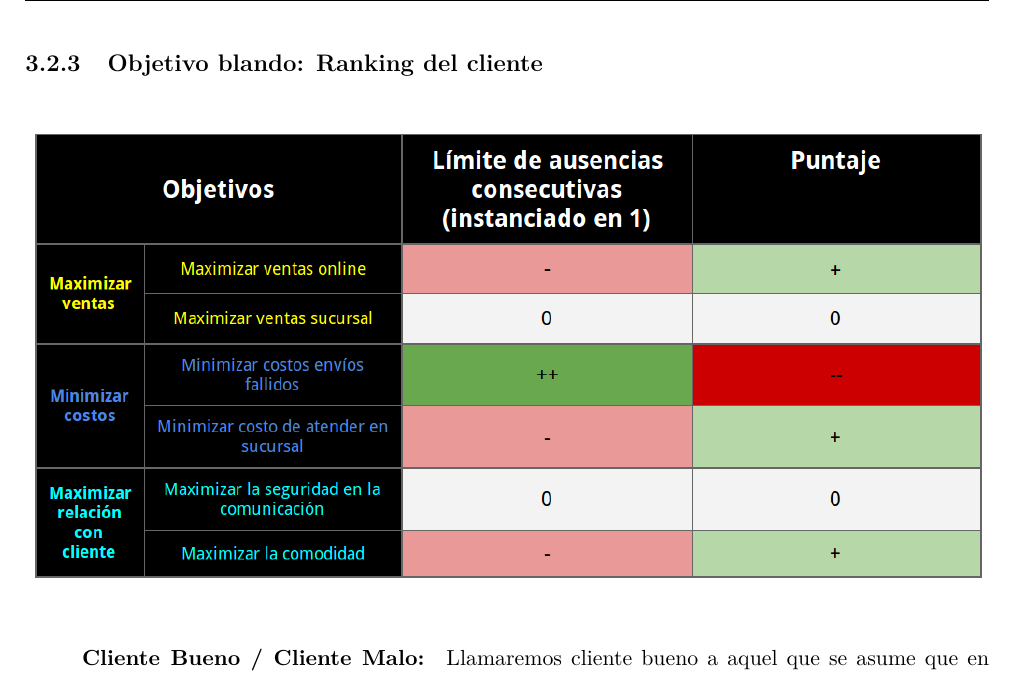
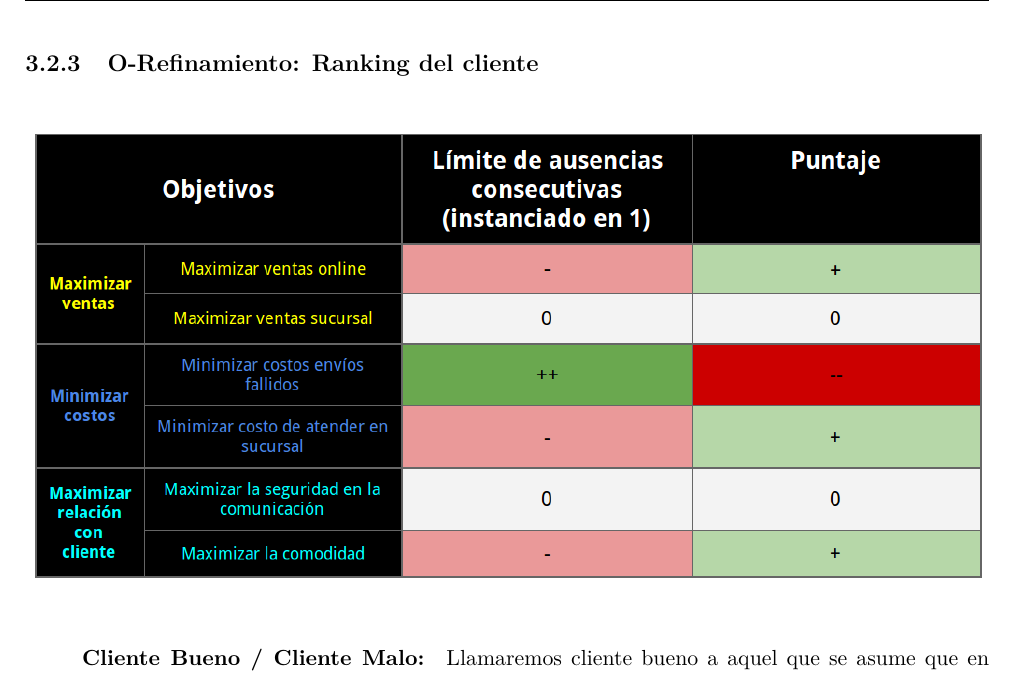
Before and after one commit to lbarrios/uba-dc-isw1_tp1, a LaTeX document (informe/informe.tex, which reads informe/modelo-objetivos.tex): part of page 12 of 20, cut so that both start at the same text. Compiled offline with pdfLaTeX.

Commit message:
pequenio arreglo

```diff
--- a/informe/modelo-objetivos.tex
+++ b/informe/modelo-objetivos.tex
@@ -68,7 +68,7 @@ Inmediatamente, entonces, el cliente tendría la posibilidad de realizar una
 compra.
 
 \newpage
-\subsubsection{Objetivo blando: Ranking del cliente}
+\subsubsection{O-Refinamiento: Ranking del cliente}
 \begin{figure}[H]
   \includegraphics[width=\linewidth]{images/objetivo-blando-ranking-cliente.png}
 \end{figure}
```
Also changed, not shown: informe/informe.pdf, informe/modelo-objetivos.tex (2 more changed lines).
